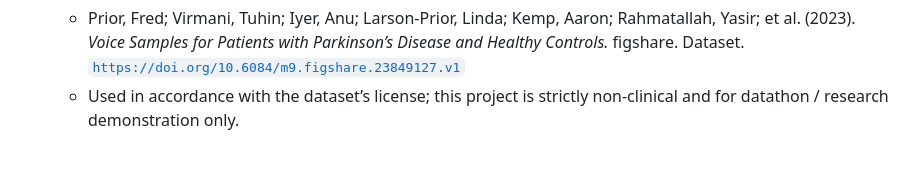
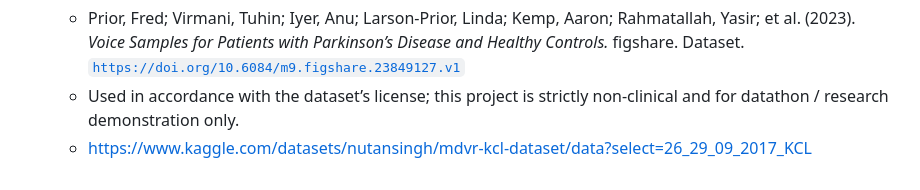
Before and after one commit to hassan-nabil/AuDisease, a Markdown page: README.md, the part around the change. Drawn GitHub-style.

Commit message:
Add KCL dataset link to README
Added a link to the KCL dataset on Kaggle.

```diff
--- a/README.md
+++ b/README.md
@@ -194,3 +194,4 @@ You can also explore all endpoints via the auto‑generated docs at `http://127.
     *Voice Samples for Patients with Parkinson’s Disease and Healthy Controls.* figshare. Dataset.
     [`https://doi.org/10.6084/m9.figshare.23849127.v1`](https://doi.org/10.6084/m9.figshare.23849127.v1)
   - Used in accordance with the dataset’s license; this project is strictly non‑clinical and for datathon / research demonstration only.
+  - https://www.kaggle.com/datasets/nutansingh/mdvr-kcl-dataset/data?select=26_29_09_2017_KCL
```
